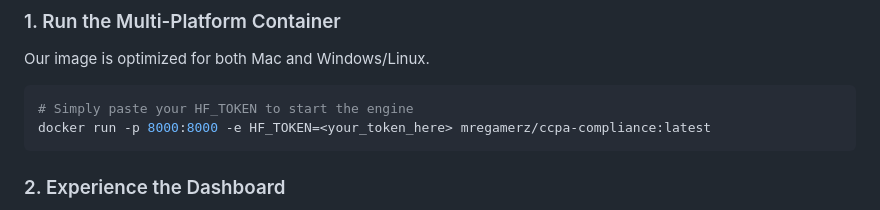
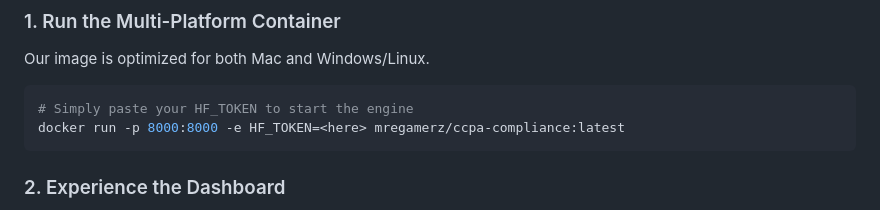
Before and after one commit to Irfanexe09/ccpa-complaince, a Markdown page: README.md, the part around the change. GitHub-like rendering.

Commit message:
Update HF_TOKEN placeholder in README

````diff
--- a/README.md
+++ b/README.md
@@ -24,7 +24,7 @@ We’ve fully containerized the system so you can get it running in a single ste
 Our image is optimized for both Mac and Windows/Linux.
 ```bash
 # Simply paste your HF_TOKEN to start the engine
-docker run -p 8000:8000 -e HF_TOKEN=<your_token_here> mregamerz/ccpa-compliance:latest
+docker run -p 8000:8000 -e HF_TOKEN=<here> mregamerz/ccpa-compliance:latest
 ```
 
 ### 2. Experience the Dashboard
````
